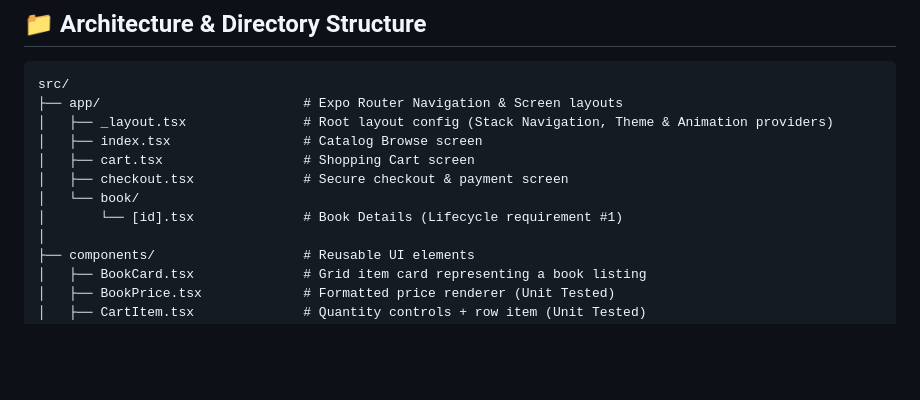
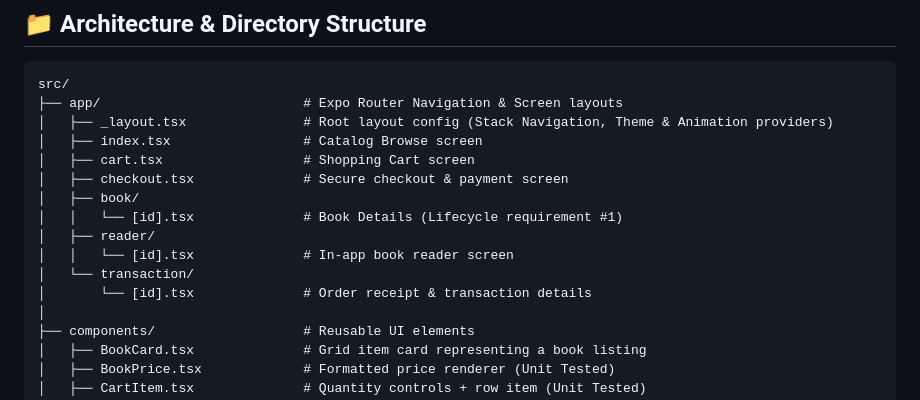
Before and after one commit to thexovc/book-nook-bumpa, a Markdown page: README.md, the part around the change. GitHub-like rendering; blank space fills up the shorter version.

Commit message:
update readme dir structure

```diff
--- a/README.md
+++ b/README.md
@@ -39,8 +39,12 @@ src/
 │   ├── index.tsx                 # Catalog Browse screen
 │   ├── cart.tsx                  # Shopping Cart screen
 │   ├── checkout.tsx              # Secure checkout & payment screen
-│   └── book/
-│       └── [id].tsx              # Book Details (Lifecycle requirement #1)
+│   ├── book/
+│   │   └── [id].tsx              # Book Details (Lifecycle requirement #1)
+│   ├── reader/
+│   │   └── [id].tsx              # In-app book reader screen
+│   └── transaction/
+│       └── [id].tsx              # Order receipt & transaction details
 │
 ├── components/                   # Reusable UI elements
 │   ├── BookCard.tsx              # Grid item card representing a book listing
```
